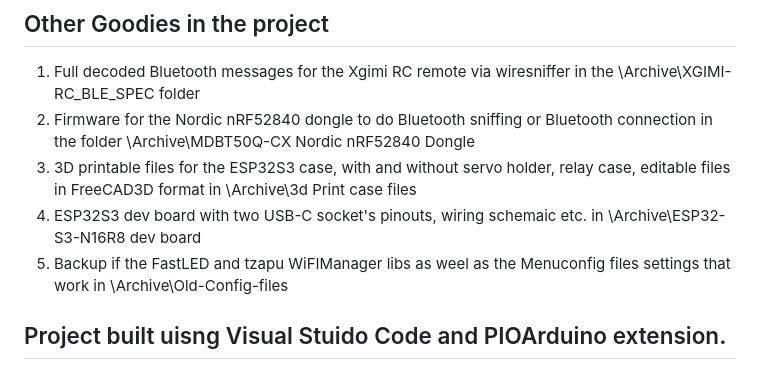
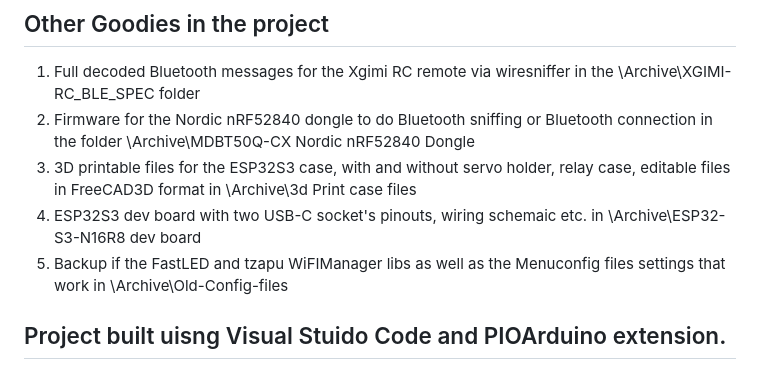
Before and after one commit to synapse-2/XGIMI_ALEXA_INTEGRATION, a Markdown page: README.md, the part around the change. GitHub-like rendering.

Commit message:
Fix typo in README.md for backup description

```diff
--- a/README.md
+++ b/README.md
@@ -73,7 +73,7 @@ You need
 02. Firmware for the Nordic nRF52840 dongle to do Bluetooth sniffing or Bluetooth connection in the folder \Archive\MDBT50Q-CX Nordic nRF52840 Dongle
 03. 3D printable files for the ESP32S3 case, with and without servo holder, relay case, editable files in FreeCAD3D format in \Archive\3d Print case files
 04. ESP32S3 dev board with two USB-C socket's pinouts, wiring schemaic etc. in \Archive\ESP32-S3-N16R8 dev board
-05. Backup if the FastLED and tzapu WiFIManager libs as weel as the Menuconfig files settings that work in \Archive\Old-Config-files
+05. Backup if the FastLED and tzapu WiFIManager libs as well as the Menuconfig files settings that work in \Archive\Old-Config-files
 
 ## Project built uisng Visual Stuido Code and PIOArduino extension.
 
```
